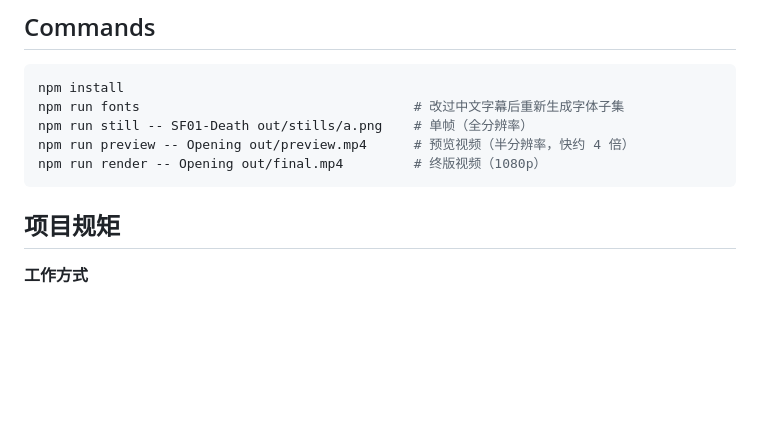
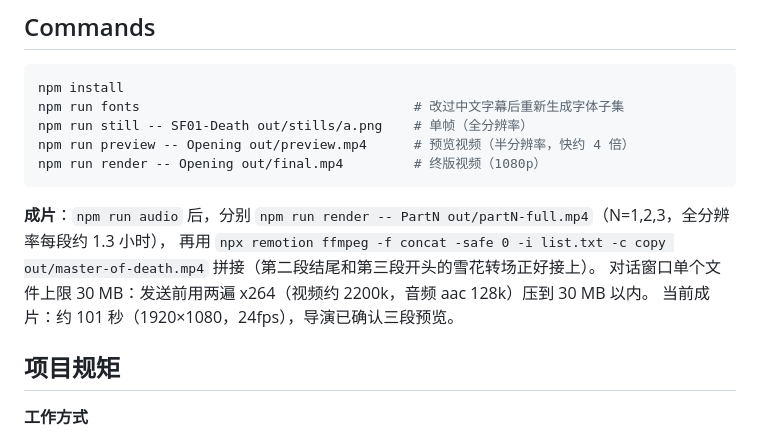
Before and after one commit to M2112941037-gif/short-film-animations, a Markdown page: projects/master-of-death/README.md, the part around the change. Drawn GitHub-style; blank space fills up the shorter version.

Commit message:
README: how the finished film is rendered, joined and sent
Co-Authored-By: Claude Opus 5.5 <noreply@anthropic.com>
Claude-Session: https://claude.ai/code/session_01TdEdvbJYvxkTj3EHXsszVH

````diff
--- a/projects/master-of-death/README.md
+++ b/projects/master-of-death/README.md
@@ -21,6 +21,11 @@ npm run still -- SF01-Death out/stills/a.png    # 单帧（全分辨率）
 npm run preview -- Opening out/preview.mp4      # 预览视频（半分辨率，快约 4 倍）
 npm run render -- Opening out/final.mp4         # 终版视频（1080p）
 ```
+
+**成片**：`npm run audio` 后，分别 `npm run render -- PartN out/partN-full.mp4`（N=1,2,3，全分辨率每段约 1.3 小时），
+再用 `npx remotion ffmpeg -f concat -safe 0 -i list.txt -c copy out/master-of-death.mp4` 拼接（第二段结尾和第三段开头的雪花转场正好接上）。
+对话窗口单个文件上限 30 MB：发送前用两遍 x264（视频约 2200k，音频 aac 128k）压到 30 MB 以内。
+当前成片：约 101 秒（1920×1080，24fps），导演已确认三段预览。
 
 ## 项目规矩
 
````
